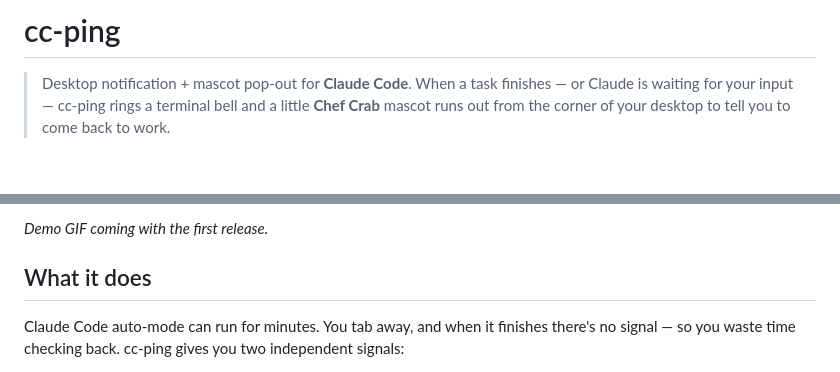
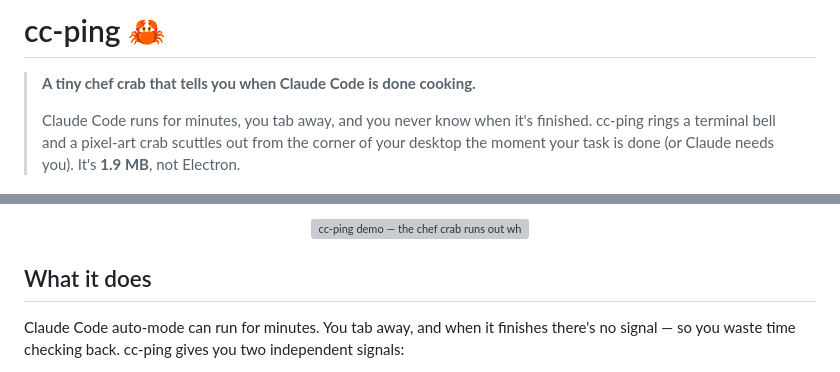
Before and after one commit to kunbindz/cc-ping, a Markdown page: README.md, 2 parts joined by grey strips. GitHub-like rendering; blank space fills up the shorter version; grey boxes are pictures that could not be loaded.

Commit message:
docs: punch up README for launch — one-line pitch, badges, demo GIF slot
Co-Authored-By: Claude Opus 4.8 (1M context) <noreply@anthropic.com>

```diff
--- a/README.md
+++ b/README.md
@@ -1,6 +1,8 @@
-# cc-ping
+# cc-ping 🦀
 
-> Desktop notification + mascot pop-out for **Claude Code**. When a task finishes — or Claude
-> is waiting for your input — cc-ping rings a terminal bell and a little **Chef Crab** mascot
-> runs out from the corner of your desktop to tell you to come back to work.
+> **A tiny chef crab that tells you when Claude Code is done cooking.**
+>
+> Claude Code runs for minutes, you tab away, and you never know when it's finished. cc-ping
+> rings a terminal bell and a pixel-art crab scuttles out from the corner of your desktop the
+> moment your task is done (or Claude needs you). It's **1.9 MB**, not Electron.
 
@@ -8,5 +15,9 @@
 
-_Demo GIF coming with the first release._
+<p align="center">
+  <!-- ⚠️ Record a 3–5s loop of the crab running out + the "ting" and drop it here as assets/demo.gif.
+       This GIF is the single most important thing for sharing — add it before publishing. -->
+  <img src="assets/demo.gif" alt="cc-ping demo — the chef crab runs out when Claude finishes" width="420" />
+</p>
 
 ## What it does
 
```
Also changed, not shown: other parts of README.md (+6 -1 lines).
